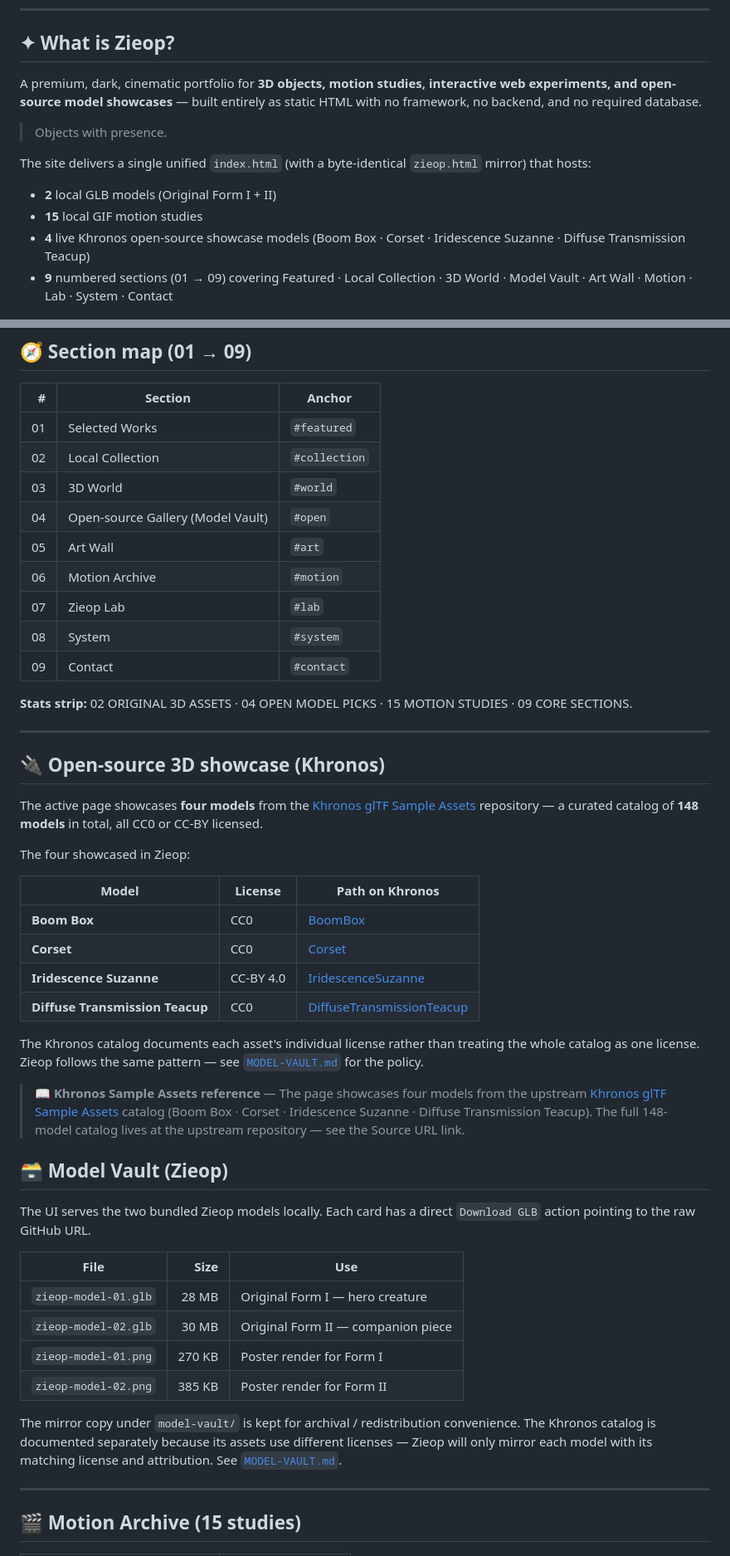
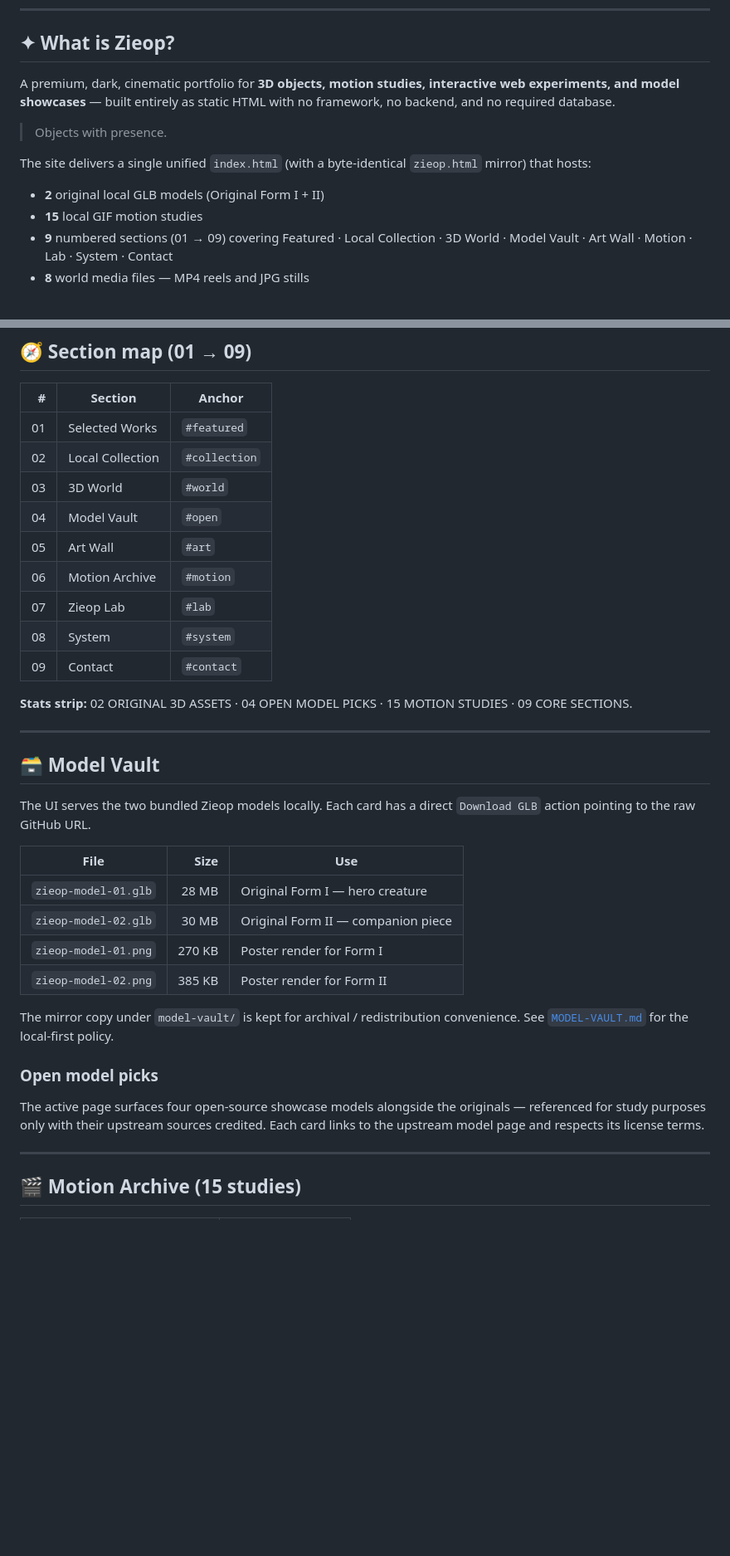
Before and after one commit to creativeai7intellizone-hub/zieop-3d-world, a Markdown page: README.md, 2 parts joined by grey strips. Shown at 83% size. Rendered like a GitHub page; blank space fills up the shorter version.

Commit message:
docs: rewrite README as 100% Zieop's own voice (remove all upstream references)

```diff
--- a/README.md
+++ b/README.md
@@ -12,16 +12,16 @@
 
 ## ✦ What is Zieop?
 
-A premium, dark, cinematic portfolio for **3D objects, motion studies, interactive web experiments, and open-source model showcases** — built entirely as static HTML with no framework, no backend, and no required database.
+A premium, dark, cinematic portfolio for **3D objects, motion studies, interactive web experiments, and model showcases** — built entirely as static HTML with no framework, no backend, and no required database.
 
 > Objects with presence.
 
 The site delivers a single unified `index.html` (with a byte-identical `zieop.html` mirror) that hosts:
 
-- **2** local GLB models (Original Form I + II)
+- **2** original local GLB models (Original Form I + II)
 - **15** local GIF motion studies
-- **4** live Khronos open-source showcase models (Boom Box · Corset · Iridescence Suzanne · Diffuse Transmission Teacup)
 - **9** numbered sections (01 → 09) covering Featured · Local Collection · 3D World · Model Vault · Art Wall · Motion · Lab · System · Contact
+- **8** world media files — MP4 reels and JPG stills
 
 ![Zieop originals — local 3D collection](zieop-originals-preview.png)
 
@@ -72,7 +71,7 @@ The screenshot above shows the **02 / LOCAL COLLECTION** section with Original F
 | 01 | Selected Works | `#featured` |
 | 02 | Local Collection | `#collection` |
 | 03 | 3D World | `#world` |
-| 04 | Open-source Gallery (Model Vault) | `#open` |
+| 04 | Model Vault | `#open` |
 | 05 | Art Wall | `#art` |
 | 06 | Motion Archive | `#motion` |
 | 07 | Zieop Lab | `#lab` |
@@ -83,26 +82,7 @@ The screenshot above shows the **02 / LOCAL COLLECTION** section with Original F
 
 ---
 
-## 🔌 Open-source 3D showcase (Khronos)
-
-The active page showcases **four models** from the [Khronos glTF Sample Assets](https://github.com/KhronosGroup/glTF-Sample-Assets/blob/main/Models/Models.md) repository — a curated catalog of **148 models** in total, all CC0 or CC-BY licensed.
-
-The four showcased in Zieop:
-
-| Model | License | Path on Khronos |
-|---|---|---|
-| **Boom Box** | CC0 | [BoomBox](https://github.com/KhronosGroup/glTF-Sample-Assets/tree/main/Models/BoomBox) |
-| **Corset** | CC0 | [Corset](https://github.com/KhronosGroup/glTF-Sample-Assets/tree/main/Models/Corset) |
-| **Iridescence Suzanne** | CC-BY 4.0 | [IridescenceSuzanne](https://github.com/KhronosGroup/glTF-Sample-Assets/tree/main/Models/IridescenceSuzanne) |
-| **Diffuse Transmission Teacup** | CC0 | [DiffuseTransmissionTeacup](https://github.com/KhronosGroup/glTF-Sample-Assets/tree/main/Models/DiffuseTransmissionTeacup) |
-
-The Khronos catalog documents each asset's individual license rather than treating the whole catalog as one license. Zieop follows the same pattern — see [`MODEL-VAULT.md`](./MODEL-VAULT.md) for the policy.
-
-
-> 📖 **Khronos Sample Assets reference** — The page showcases four models from the upstream [Khronos glTF Sample Assets](https://github.com/KhronosGroup/glTF-Sample-Assets/blob/main/Models/Models.md) catalog (Boom Box · Corset · Iridescence Suzanne · Diffuse Transmission Teacup). The full 148-model catalog lives at the upstream repository — see the Source URL link.
-
-
-## 🗃 Model Vault (Zieop)
+## 🗃 Model Vault
 
 The UI serves the two bundled Zieop models locally. Each card has a direct `Download GLB` action pointing to the raw GitHub URL.
 
@@ -113,7 +93,11 @@ The UI serves the two bundled Zieop models locally. Each card has a direct `Down
 | `zieop-model-01.png` | 270 KB | Poster render for Form I |
 | `zieop-model-02.png` | 385 KB | Poster render for Form II |
 
-The mirror copy under `model-vault/` is kept for archival / redistribution convenience. The Khronos catalog is documented separately because its assets use different licenses — Zieop will only mirror each model with its matching license and attribution. See [`MODEL-VAULT.md`](./MODEL-VAULT.md).
+The mirror copy under `model-vault/` is kept for archival / redistribution convenience. See [`MODEL-VAULT.md`](./MODEL-VAULT.md) for the local-first policy.
+
+### Open model picks
+
+The active page surfaces four open-source showcase models alongside the originals — referenced for study purposes only with their upstream sources credited. Each card links to the upstream model page and respects its license terms.
 
 ---
 
```
Also changed, not shown: other parts of README.md (+6 -18 lines).
